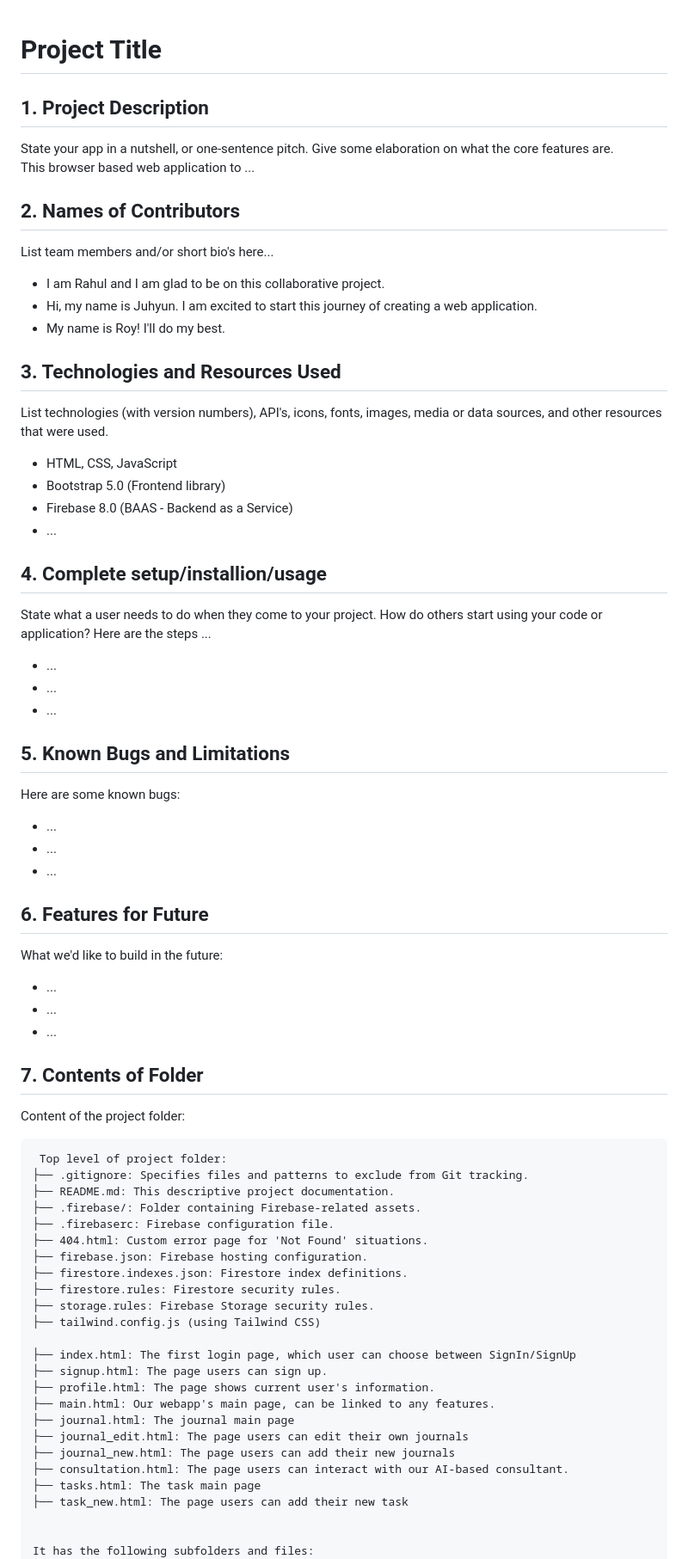
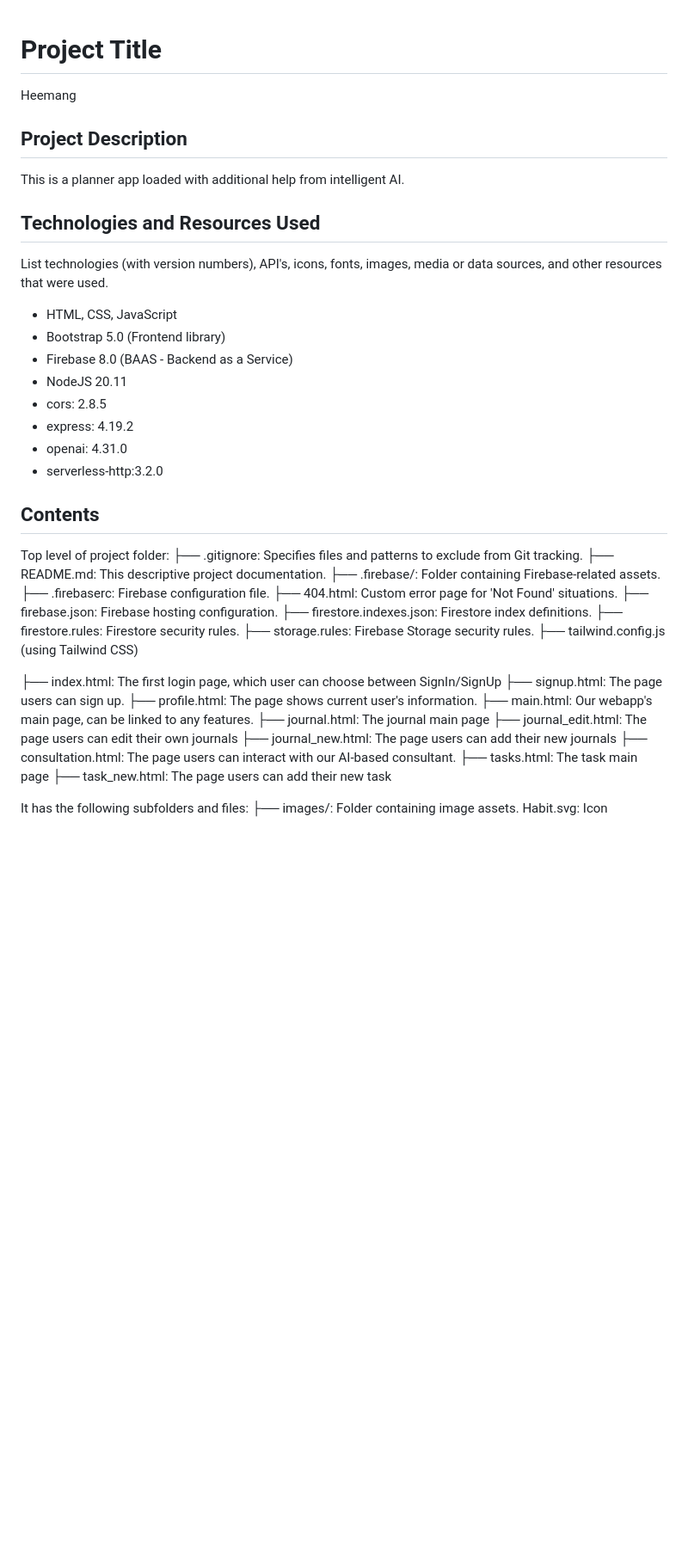
Before and after one commit to Rahul-CSTech/COMP1800_202410_DTC04, a Markdown page: README.md, the part around the change printed below. Shown: that part at 86% size. Rendered like a GitHub page; blank space fills up the shorter version.

````diff
--- a/README.md
+++ b/README.md
@@ -1,45 +1,22 @@
 # Project Title
+Heemang
 
-## 1. Project Description
-State your app in a nutshell, or one-sentence pitch. Give some elaboration on what the core features are.
-This browser based web application to ...
 
-## 2. Names of Contributors
-List team members and/or short bio's here...
-* I am Rahul and I am glad to be on this collaborative project.
-* Hi, my name is Juhyun. I am excited to start this journey of creating a web application.
-* My name is Roy! I'll do my best.
+## Project Description
+This is a planner app loaded with additional help from intelligent AI.
 
-## 3. Technologies and Resources Used
+## Technologies and Resources Used
 List technologies (with version numbers), API's, icons, fonts, images, media or data sources, and other resources that were used.
 * HTML, CSS, JavaScript
 * Bootstrap 5.0 (Frontend library)
 * Firebase 8.0 (BAAS - Backend as a Service)
-* ...
+* NodeJS 20.11
+* cors: 2.8.5
+* express: 4.19.2
+* openai: 4.31.0
+* serverless-http:3.2.0
 
-## 4. Complete setup/installion/usage
-State what a user needs to do when they come to your project.  How do others start using your code or application?
-Here are the steps ...
-* ...
-* ...
-* ...
-
-## 5. Known Bugs and Limitations
-Here are some known bugs:
-* ...
-* ...
-* ...
-
-## 6. Features for Future
-What we'd like to build in the future:
-* ...
-* ...
-* ...
-
-## 7. Contents of Folder
-Content of the project folder:
-
-```
+## Contents
  Top level of project folder:
 ├── .gitignore: Specifies files and patterns to exclude from Git tracking.
 ├── README.md: This descriptive project documentation.
@@ -62,7 +39,6 @@ Content of the project folder:
 ├── consultation.html: The page users can interact with our AI-based consultant.
 ├── tasks.html: The task main page
 ├── task_new.html: The page users can add their new task
-
 
 It has the following subfolders and files:
 ├── images/: Folder containing image assets.
````
Also changed, not shown: other parts of README.md (+13 -0 lines).
